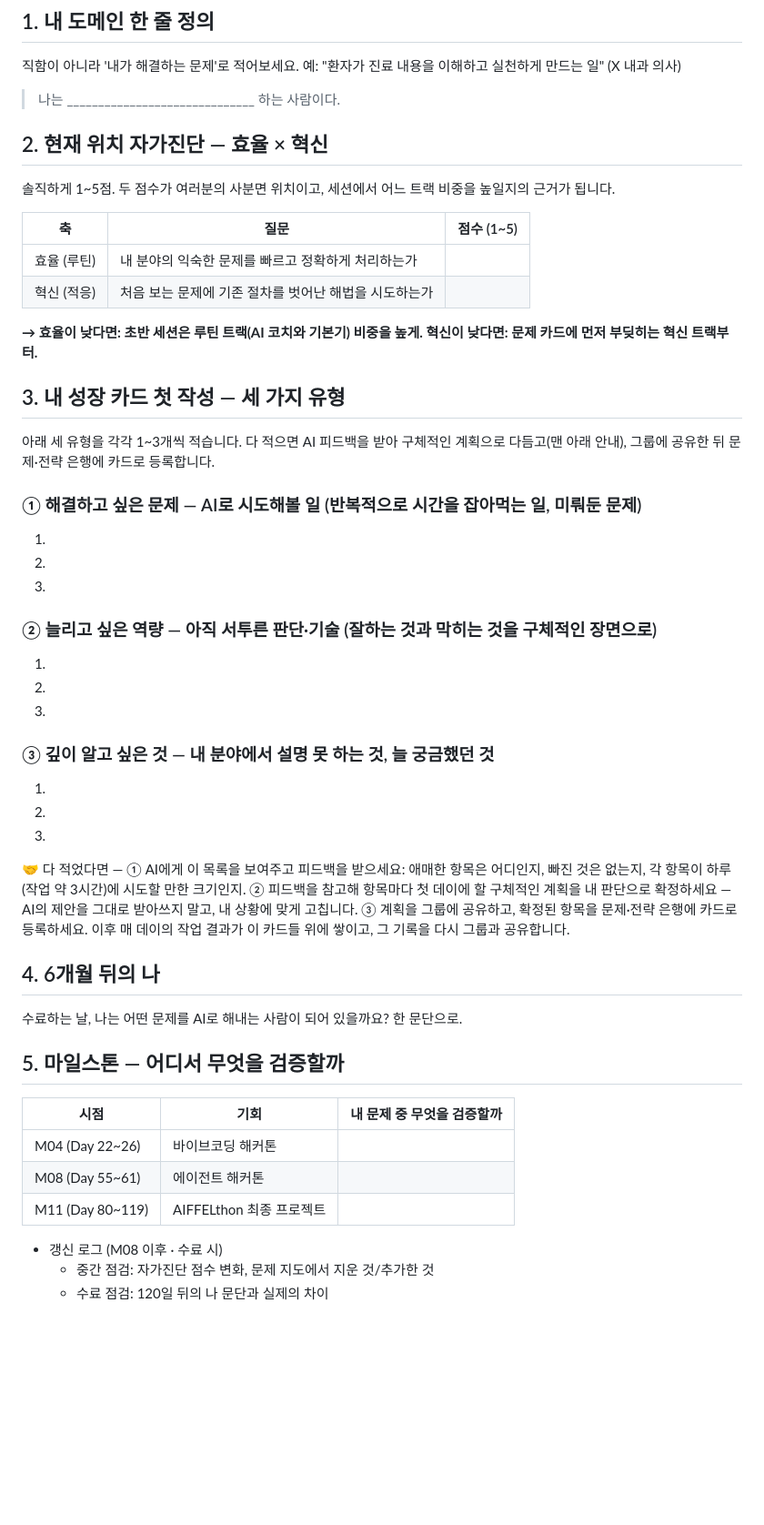
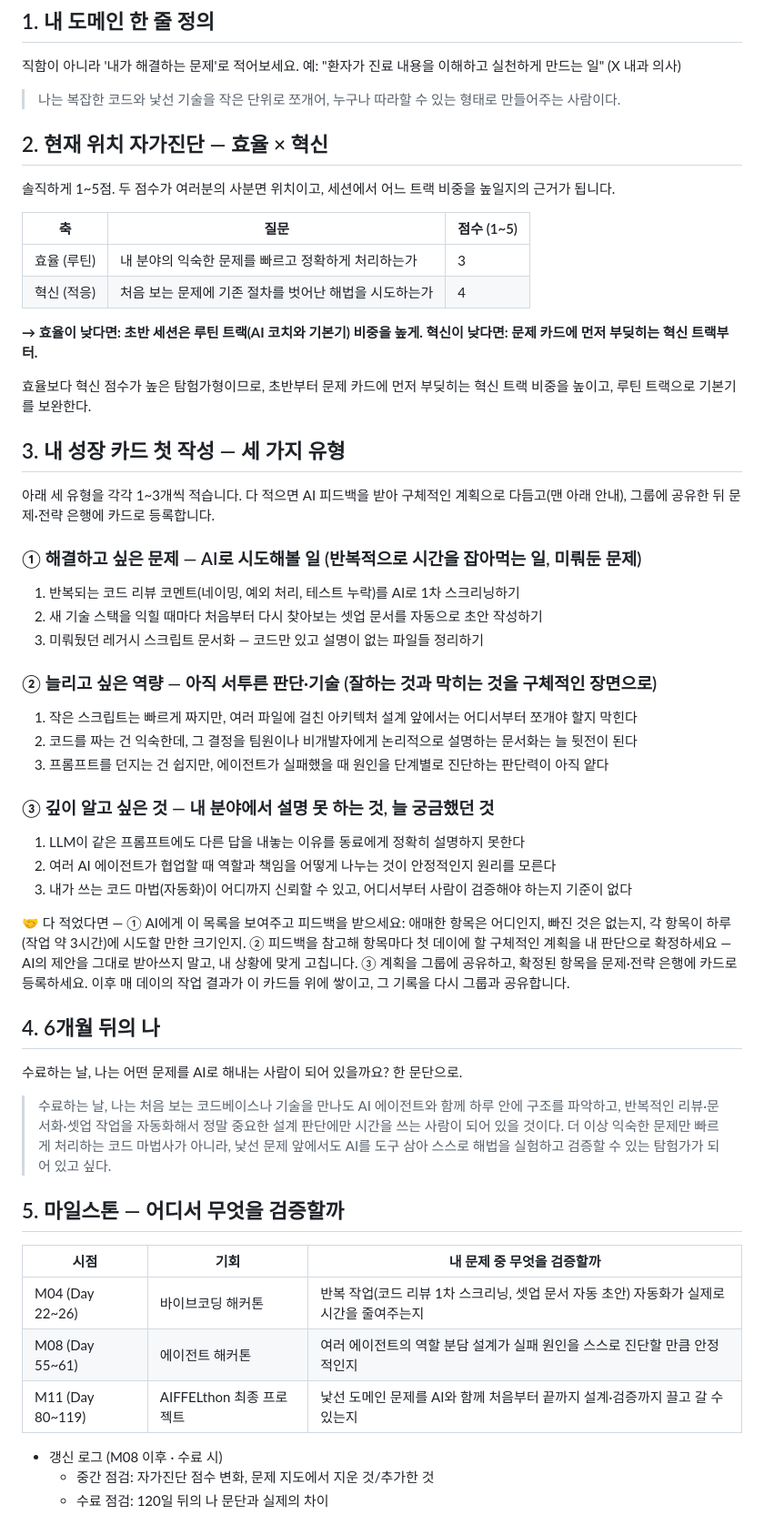
Before and after one commit to daum0809/hi-01, a Markdown page: 도메인-로드맵.md, the part around the change. Shown at 91% size. Rendered like a GitHub page; blank space fills up the shorter version.

Commit message:
도메인 로드맵 예시 답안 작성 (하이 페르소나)
README에 정의된 하이(탐험가 겸 코드 마법사) 페르소나 기준으로
도메인 로드맵 워크시트를 예시로 완성합니다.

Co-Authored-By: Claude Sonnet 5 <noreply@anthropic.com>
Claude-Session: https://claude.ai/code/session_012QWjrwVeowcJMStn42A6aP

```diff
--- a/도메인-로드맵.md
+++ b/도메인-로드맵.md
@@ -9,7 +9,7 @@
 
 직함이 아니라 '내가 해결하는 문제'로 적어보세요. 예: "환자가 진료 내용을 이해하고 실천하게 만드는 일" (X 내과 의사)
 
-> 나는 ______________________________ 하는 사람이다.
+> 나는 복잡한 코드와 낯선 기술을 작은 단위로 쪼개어, 누구나 따라할 수 있는 형태로 만들어주는 사람이다.
 >
 
 ## 2. 현재 위치 자가진단 — 효율 × 혁신
@@ -18,10 +18,12 @@
 
 | 축 | 질문 | 점수 (1~5) |
 | --- | --- | --- |
-| 효율 (루틴) | 내 분야의 익숙한 문제를 빠르고 정확하게 처리하는가 |  |
-| 혁신 (적응) | 처음 보는 문제에 기존 절차를 벗어난 해법을 시도하는가 |  |
+| 효율 (루틴) | 내 분야의 익숙한 문제를 빠르고 정확하게 처리하는가 | 3 |
+| 혁신 (적응) | 처음 보는 문제에 기존 절차를 벗어난 해법을 시도하는가 | 4 |
 
 **→ 효율이 낮다면: 초반 세션은 루틴 트랙(AI 코치와 기본기) 비중을 높게. 혁신이 낮다면: 문제 카드에 먼저 부딪히는 혁신 트랙부터.**
+
+효율보다 혁신 점수가 높은 탐험가형이므로, 초반부터 문제 카드에 먼저 부딪히는 혁신 트랙 비중을 높이고, 루틴 트랙으로 기본기를 보완한다.
 
 ## 3. 내 성장 카드 첫 작성 — 세 가지 유형
 
@@ -29,21 +31,21 @@
 
 ### ① 해결하고 싶은 문제 — AI로 시도해볼 일 (반복적으로 시간을 잡아먹는 일, 미뤄둔 문제)
 
-1.
-2.
-3.
+1. 반복되는 코드 리뷰 코멘트(네이밍, 예외 처리, 테스트 누락)를 AI로 1차 스크리닝하기
+2. 새 기술 스택을 익힐 때마다 처음부터 다시 찾아보는 셋업 문서를 자동으로 초안 작성하기
+3. 미뤄뒀던 레거시 스크립트 문서화 — 코드만 있고 설명이 없는 파일들 정리하기
 
 ### ② 늘리고 싶은 역량 — 아직 서투른 판단·기술 (잘하는 것과 막히는 것을 구체적인 장면으로)
 
-1.
-2.
-3.
+1. 작은 스크립트는 빠르게 짜지만, 여러 파일에 걸친 아키텍처 설계 앞에서는 어디서부터 쪼개야 할지 막힌다
+2. 코드를 짜는 건 익숙한데, 그 결정을 팀원이나 비개발자에게 논리적으로 설명하는 문서화는 늘 뒷전이 된다
+3. 프롬프트를 던지는 건 쉽지만, 에이전트가 실패했을 때 원인을 단계별로 진단하는 판단력이 아직 얕다
 
 ### ③ 깊이 알고 싶은 것 — 내 분야에서 설명 못 하는 것, 늘 궁금했던 것
 
-1.
-2.
-3.
+1. LLM이 같은 프롬프트에도 다른 답을 내놓는 이유를 동료에게 정확히 설명하지 못한다
+2. 여러 AI 에이전트가 협업할 때 역할과 책임을 어떻게 나누는 것이 안정적인지 원리를 모른다
+3. 내가 쓰는 코드 마법(자동화)이 어디까지 신뢰할 수 있고, 어디서부터 사람이 검증해야 하는지 기준이 없다
 
 <aside>
 🤝 다 적었다면 — ① AI에게 이 목록을 보여주고 피드백을 받으세요: 애매한 항목은 어디인지, 빠진 것은 없는지, 각 항목이 하루(작업 약 3시간)에 시도할 만한 크기인지. ② 피드백을 참고해 항목마다 첫 데이에 할 구체적인 계획을 내 판단으로 확정하세요 — AI의 제안을 그대로 받아쓰지 말고, 내 상황에 맞게 고칩니다. ③ 계획을 그룹에 공유하고, 확정된 항목을 문제·전략 은행에 카드로 등록하세요. 이후 매 데이의 작업 결과가 이 카드들 위에 쌓이고, 그 기록을 다시 그룹과 공유합니다.
@@ -54,16 +56,16 @@
 
 수료하는 날, 나는 어떤 문제를 AI로 해내는 사람이 되어 있을까요? 한 문단으로.
 
->
+> 수료하는 날, 나는 처음 보는 코드베이스나 기술을 만나도 AI 에이전트와 함께 하루 안에 구조를 파악하고, 반복적인 리뷰·문서화·셋업 작업을 자동화해서 정말 중요한 설계 판단에만 시간을 쓰는 사람이 되어 있을 것이다. 더 이상 익숙한 문제만 빠르게 처리하는 코드 마법사가 아니라, 낯선 문제 앞에서도 AI를 도구 삼아 스스로 해법을 실험하고 검증할 수 있는 탐험가가 되어 있고 싶다.
 >
 
 ## 5. 마일스톤 — 어디서 무엇을 검증할까
 
 | 시점 | 기회 | 내 문제 중 무엇을 검증할까 |
 | --- | --- | --- |
-| M04 (Day 22~26) | 바이브코딩 해커톤 |  |
-| M08 (Day 55~61) | 에이전트 해커톤 |  |
-| M11 (Day 80~119) | AIFFELthon 최종 프로젝트 |  |
+| M04 (Day 22~26) | 바이브코딩 해커톤 | 반복 작업(코드 리뷰 1차 스크리닝, 셋업 문서 자동 초안) 자동화가 실제로 시간을 줄여주는지 |
+| M08 (Day 55~61) | 에이전트 해커톤 | 여러 에이전트의 역할 분담 설계가 실패 원인을 스스로 진단할 만큼 안정적인지 |
+| M11 (Day 80~119) | AIFFELthon 최종 프로젝트 | 낯선 도메인 문제를 AI와 함께 처음부터 끝까지 설계·검증까지 끌고 갈 수 있는지 |
 - 갱신 로그 (M08 이후 · 수료 시)
     - 중간 점검: 자가진단 점수 변화, 문제 지도에서 지운 것/추가한 것
     - 수료 점검: 120일 뒤의 나 문단과 실제의 차이
```
